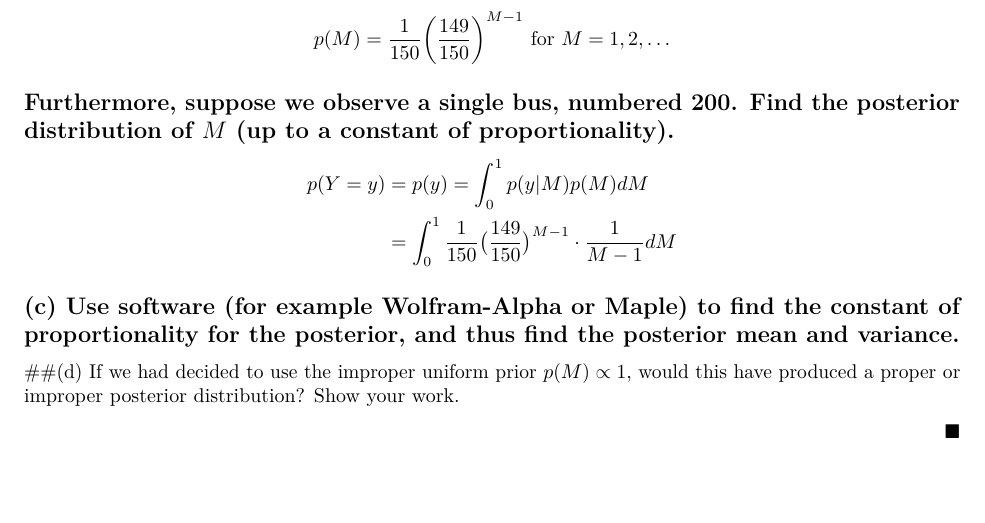
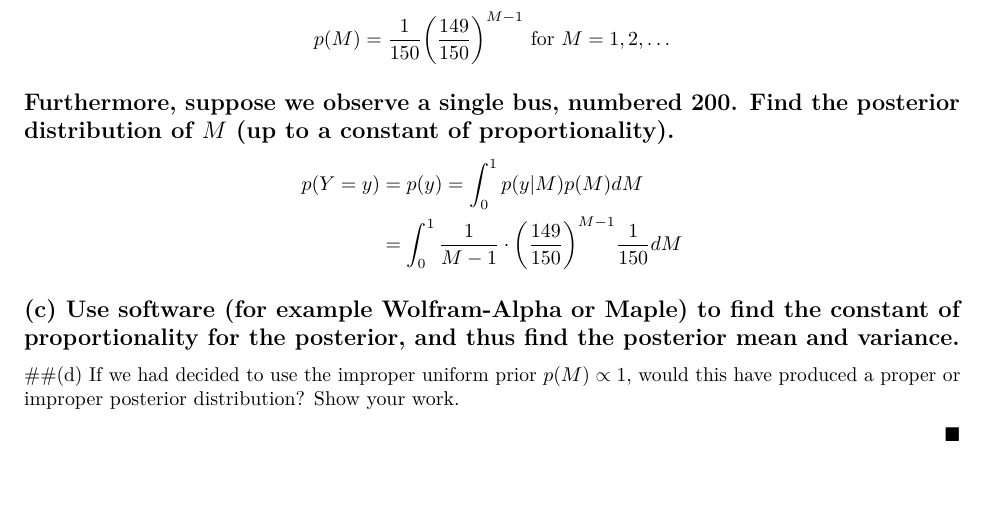
Before and after one commit to bdetweiler/stat-8700-bayesian-statistics, an R Markdown document (STAT 8700 Assignment 2.Rmd): part of page 16 of 16, cut so that both start at the same text. Rendered offline with R 4.5, knitr and Pandoc, then LaTeX, with nearby package versions; some code elsewhere in the file could not run offline.

Commit message:
small modification.

```diff
--- a/STAT 8700 Assignment 2.Rmd
+++ b/STAT 8700 Assignment 2.Rmd
@@ -379,7 +379,7 @@ $$
 $$
 \begin{split}
   p(Y = y) &= p(y) = \int_0^1 p(y | M) p(M) d M\\
-  &= \int_0^1 \frac{1}{150} \big( \frac{149}{150} \big)^{M - 1} \cdot \frac{1}{M - 1} dM\\
+  &= \int_0^1  \frac{1}{M - 1} \cdot \bigg( \frac{149}{150} \bigg)^{M - 1} \frac{1}{150}  dM\\
 \end{split}
 $$
 
```
Also changed, not shown: STAT_8700_Assignment_2.pdf.
